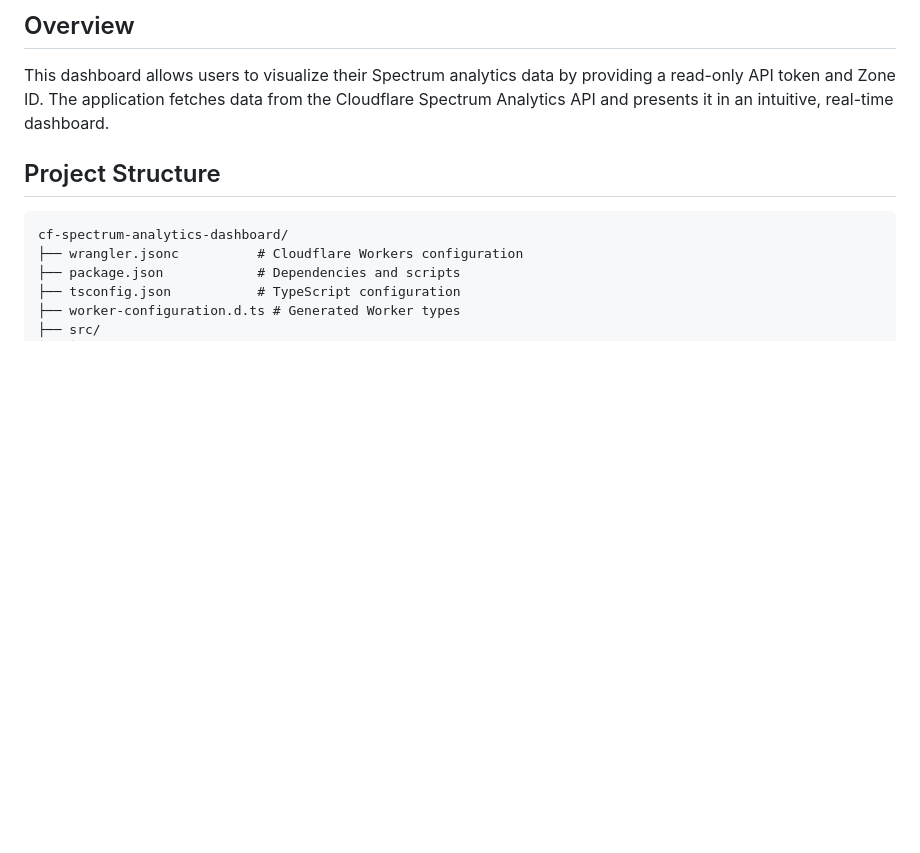
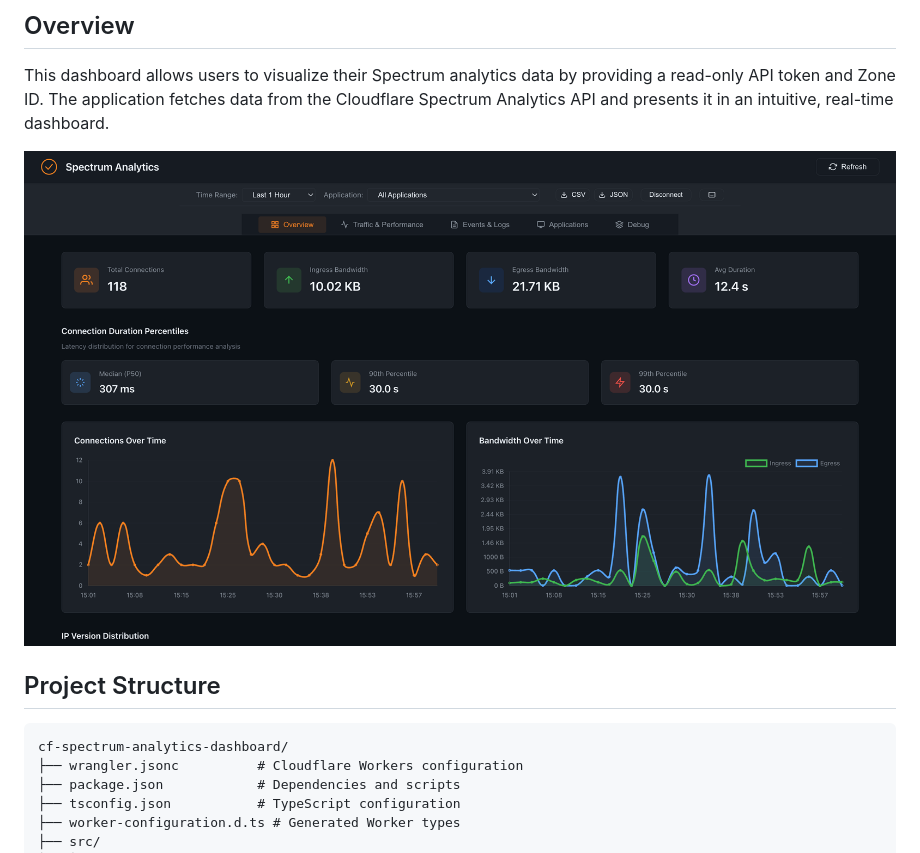
Before and after one commit to DavidJKTofan/cf-spectrum-analytics-dashboard, a Markdown page: README.md, the part around the change. Rendered like a GitHub page; pictures changed too: spectrum-analytics-sample.png (added); blank space fills up the shorter version.

Commit message:
v0
Added screenshot visual example

```diff
--- a/README.md
+++ b/README.md
@@ -5,6 +5,8 @@ A visualization dashboard for Cloudflare Spectrum analytics data, built on Cloud
 ## Overview
 
 This dashboard allows users to visualize their Spectrum analytics data by providing a read-only API token and Zone ID. The application fetches data from the Cloudflare Spectrum Analytics API and presents it in an intuitive, real-time dashboard.
+
+![Spectrum Analytics Sample Screenshot Example](spectrum-analytics-sample.png)
 
 ## Project Structure
 
```
